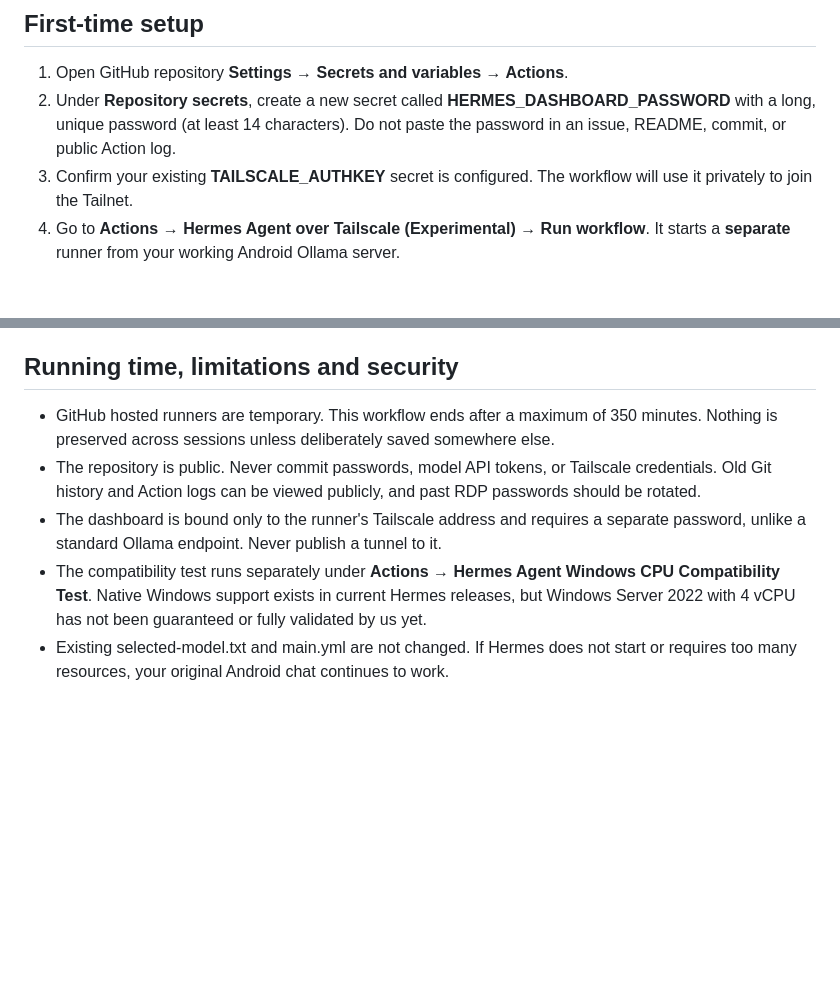
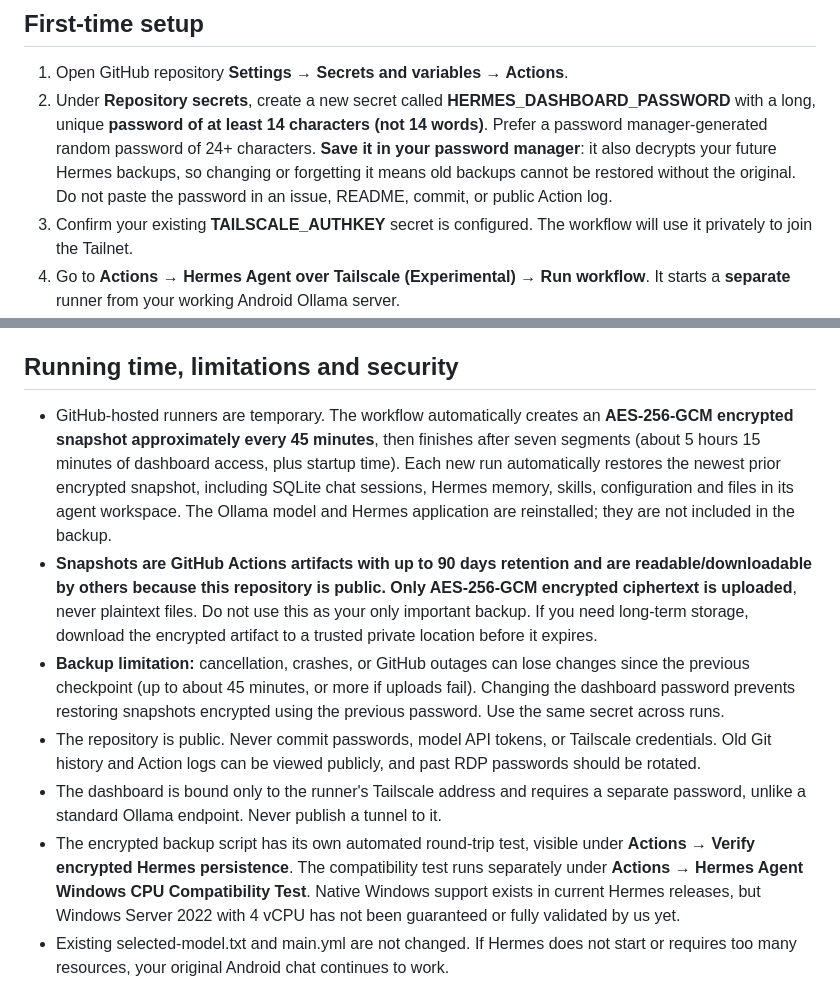
Before and after one commit to TheOneWhoSpeaksJanna/github, a Markdown page: HERMES_AGENT_SETUP.md, 2 parts joined by grey strips. GitHub-like rendering; blank space fills up the shorter version.

Commit message:
Explain automatic encrypted Hermes state checkpoints and random password length

```diff
--- a/HERMES_AGENT_SETUP.md
+++ b/HERMES_AGENT_SETUP.md
@@ -5,7 +5,7 @@ Our existing Android Ollama chat remains unchanged. Hermes Agent is a **separate
 ## First-time setup
 
 1. Open GitHub repository **Settings → Secrets and variables → Actions**.
-2. Under **Repository secrets**, create a new secret called **HERMES_DASHBOARD_PASSWORD** with a long, unique password (at least 14 characters). Do not paste the password in an issue, README, commit, or public Action log.
+2. Under **Repository secrets**, create a new secret called **HERMES_DASHBOARD_PASSWORD** with a long, unique **password of at least 14 characters (not 14 words)**. Prefer a password manager-generated random password of 24+ characters. **Save it in your password manager**: it also decrypts your future Hermes backups, so changing or forgetting it means old backups cannot be restored without the original. Do not paste the password in an issue, README, commit, or public Action log.
 3. Confirm your existing **TAILSCALE_AUTHKEY** secret is configured. The workflow will use it privately to join the Tailnet.
 4. Go to **Actions → Hermes Agent over Tailscale (Experimental) → Run workflow**. It starts a **separate** runner from your working Android Ollama server.
 5. Once the installation and dashboard startup have succeeded, open the Tailscale device list on Android and locate the node named **hermes-<run ID>**. Its Tailscale address can change between runs.
@@ -21,10 +21,12 @@ The agent uses an **unmodified standard Qwen3.5 2B** model with **65,536-token c
 
 ## Running time, limitations and security
 
-- GitHub hosted runners are temporary. This workflow ends after a maximum of 350 minutes. Nothing is preserved across sessions unless deliberately saved somewhere else.
+- GitHub-hosted runners are temporary. The workflow automatically creates an **AES-256-GCM encrypted snapshot approximately every 45 minutes**, then finishes after seven segments (about 5 hours 15 minutes of dashboard access, plus startup time). Each new run automatically restores the newest prior encrypted snapshot, including SQLite chat sessions, Hermes memory, skills, configuration and files in its agent workspace. The Ollama model and Hermes application are reinstalled; they are not included in the backup.
+- **Snapshots are GitHub Actions artifacts with up to 90 days retention and are readable/downloadable by others because this repository is public. Only AES-256-GCM encrypted ciphertext is uploaded**, never plaintext files. Do not use this as your only important backup. If you need long-term storage, download the encrypted artifact to a trusted private location before it expires.
+- **Backup limitation:** cancellation, crashes, or GitHub outages can lose changes since the previous checkpoint (up to about 45 minutes, or more if uploads fail). Changing the dashboard password prevents restoring snapshots encrypted using the previous password. Use the same secret across runs.
 - The repository is public. Never commit passwords, model API tokens, or Tailscale credentials. Old Git history and Action logs can be viewed publicly, and past RDP passwords should be rotated.
 - The dashboard is bound only to the runner's Tailscale address and requires a separate password, unlike a standard Ollama endpoint. Never publish a tunnel to it.
-- The compatibility test runs separately under **Actions → Hermes Agent Windows CPU Compatibility Test**. Native Windows support exists in current Hermes releases, but Windows Server 2022 with 4 vCPU has not been guaranteed or fully validated by us yet.
+- The encrypted backup script has its own automated round-trip test, visible under **Actions → Verify encrypted Hermes persistence**. The compatibility test runs separately under **Actions → Hermes Agent Windows CPU Compatibility Test**. Native Windows support exists in current Hermes releases, but Windows Server 2022 with 4 vCPU has not been guaranteed or fully validated by us yet.
 - Existing selected-model.txt and main.yml are not changed. If Hermes does not start or requires too many resources, your original Android chat continues to work.
 
 Official references: [Hermes Windows installation](https://hermes-agent.nousresearch.com/docs/user-guide/windows-native), [Hermes local Ollama guide](https://hermes-agent.nousresearch.com/docs/guides/local-ollama-setup), and [Hermes dashboard authentication](https://hermes-agent.nousresearch.com/docs/user-guide/features/web-dashboard).
```
